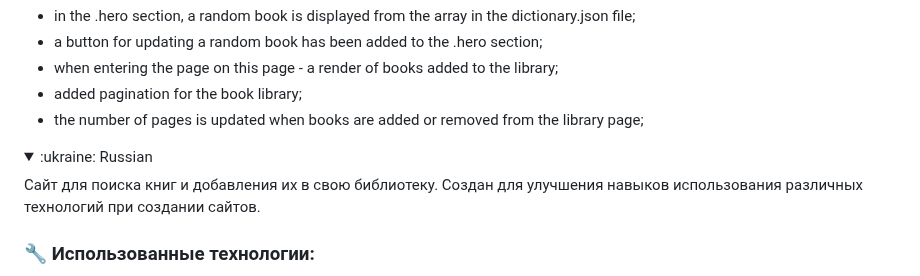
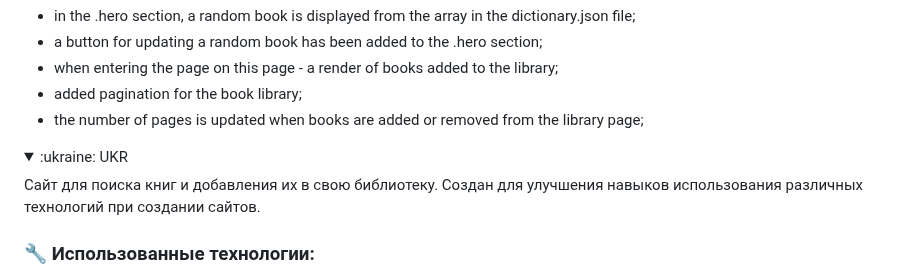
Before and after one commit to lordponchik/my-book, a Markdown page: README.md, the part around the change. GitHub-like rendering; folded sections open.

```diff
--- a/README.md
+++ b/README.md
@@ -59,7 +59,7 @@ various technologies when creating websites.
 
 
 <details>
-	<summary>:ukraine: Russian</summary>
+	<summary>:ukraine: UKR</summary>
 
 Сайт для поиска книг и добавления их в свою библиотеку. Создан для улучшения навыков использования
 различных технологий при создании сайтов.
```
